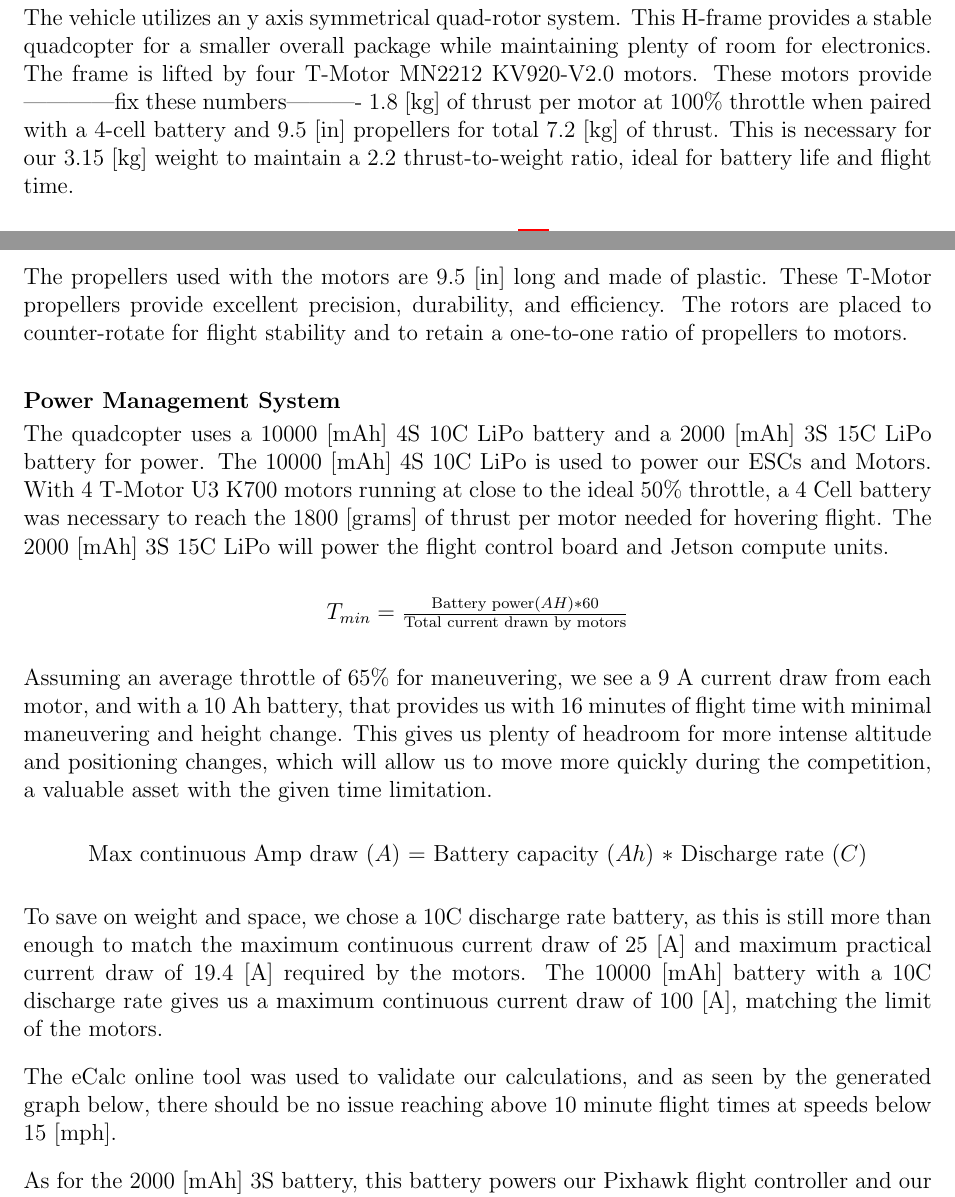
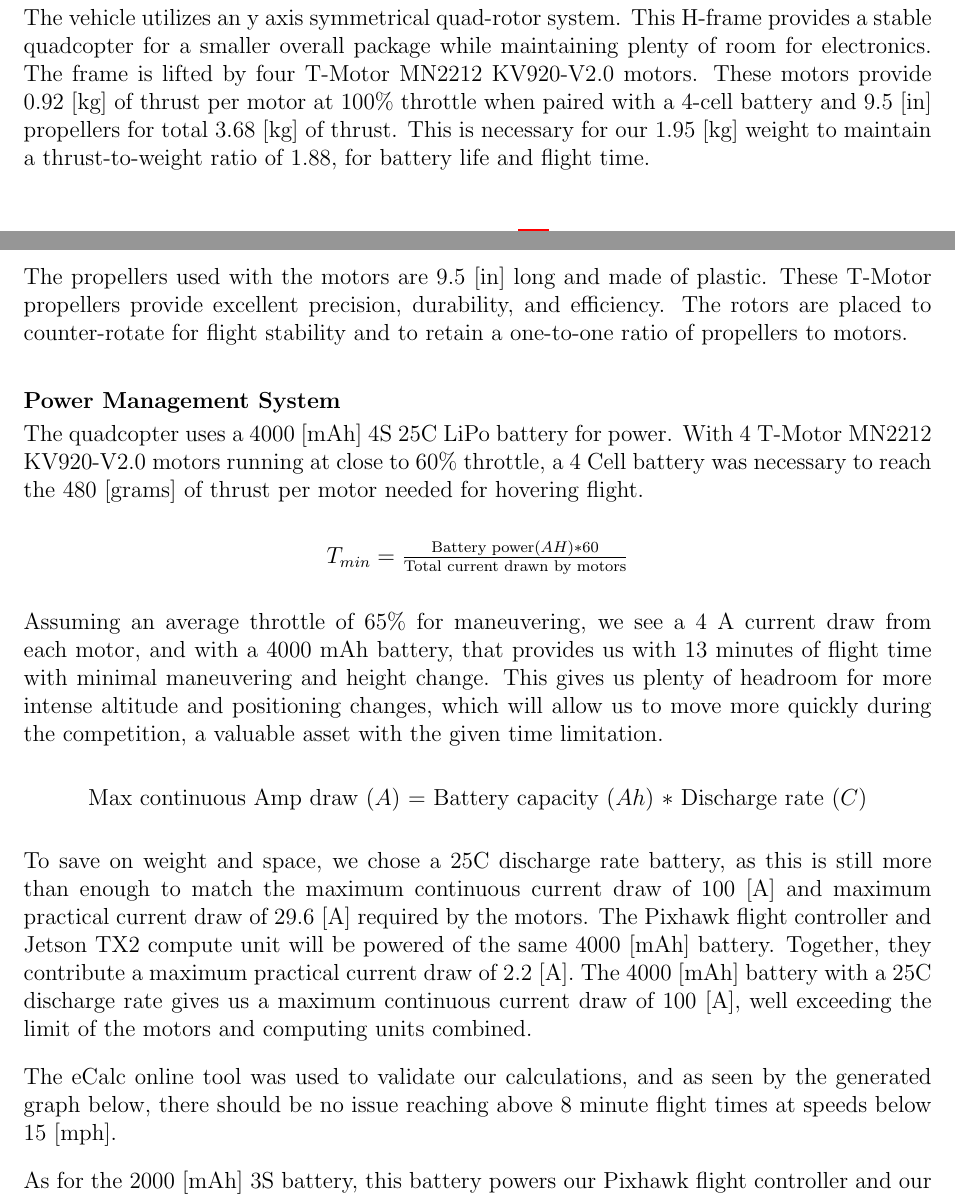
Before and after one commit to Texas-Aerial-Robotics/General, a LaTeX paper (IARC_Paper_2019/Paper.tex): two parts of pages 2 and 3 of 11, joined at a grey line, cut so that both start at the same text. Compiled offline with pdfLaTeX.

Commit message:
Getting close to done. Added some hardware stuff.

```diff
--- a/IARC_Paper_2019/Paper.tex
+++ b/IARC_Paper_2019/Paper.tex
@@ -165,24 +165,24 @@ text centered, rounded corners, minimum height=2em]
 
 \section*{AIR VEHICLE}
 	\subsection*{Propulsion and Lift System}
-			The vehicle utilizes an y axis symmetrical quad-rotor system. This H-frame provides a stable quadcopter for a smaller overall package while maintaining plenty of room for electronics. The frame is lifted by four T-Motor MN2212 KV920-V2.0 motors. These motors provide
-			------------fix these numbers---------- 1.8 [kg] of thrust per motor at 100\% throttle when paired with a 4-cell battery and 9.5 [in] propellers for total 7.2 [kg] of thrust. This is necessary for our 3.15 [kg] weight to maintain a 2.2 thrust-to-weight ratio, ideal for battery life and flight time.
+The vehicle utilizes an y axis symmetrical quad-rotor system. This H-frame provides a stable quadcopter for a smaller overall package while maintaining plenty of room for electronics. The frame is lifted by four T-Motor MN2212 KV920-V2.0 motors. These motors provide 0.92 [kg] of thrust per motor at 100\% throttle when paired with a 4-cell battery and 9.5 [in] propellers for total 3.68 [kg] of thrust. This is necessary for our 1.95 [kg] weight to maintain a thrust-to-weight ratio of 1.88, for battery life and flight time.
 
-			The propellers used with the motors are 9.5 [in] long and made of plastic. These T-Motor propellers provide excellent precision, durability, and efficiency. The rotors are placed to counter-rotate for flight stability and to retain a one-to-one ratio of propellers to motors.
+The propellers used with the motors are 9.5 [in] long and made of plastic. These T-Motor propellers provide excellent precision, durability, and efficiency. The rotors are placed to counter-rotate for flight stability and to retain a one-to-one ratio of propellers to motors.
+
 	\subsection*{Power Management System}
-The quadcopter uses a 10000 [mAh] 4S 10C LiPo battery and a 2000 [mAh] 3S 15C LiPo battery for power. The 10000 [mAh] 4S 10C LiPo is used to power our ESCs and Motors. With 4 T-Motor U3 K700 motors running at close to the ideal 50\% throttle, a 4 Cell battery was necessary to reach the 1800 [grams] of thrust per motor needed for hovering flight. The 2000 [mAh] 3S 15C LiPo will power the flight control board and Jetson compute units.
+The quadcopter uses a 4000 [mAh] 4S 25C LiPo battery for power. With 4 T-Motor MN2212 KV920-V2.0  motors running at close to 60\% throttle, a 4 Cell battery was necessary to reach the 480 [grams] of thrust per motor needed for hovering flight.
 \begin{center}
 	$T_{min} = \frac{\text{Battery power}(AH) * 60}{\text{Total current drawn by motors}}$
 \end{center}
 
-Assuming an average throttle of 65\% for maneuvering, we see a 9 A current draw from each motor, and with a 10 Ah battery, that provides us with 16 minutes of flight time with minimal maneuvering and height change. This gives us plenty of headroom for more intense altitude and positioning changes, which will allow us to move more quickly during the competition, a valuable asset with the given time limitation.
+Assuming an average throttle of 65\% for maneuvering, we see a 4 A current draw from each motor, and with a 4000 mAh battery, that provides us with 13 minutes of flight time with minimal maneuvering and height change. This gives us plenty of headroom for more intense altitude and positioning changes, which will allow us to move more quickly during the competition, a valuable asset with the given time limitation.
 \begin{center}
 	Max continuous Amp draw ($A$) = Battery capacity ($Ah$) $*$ Discharge rate ($C$)
 \end{center}
 
-To save on weight and space, we chose a 10C discharge rate battery, as this is still more than enough to match the maximum continuous current draw of 25 [A] and maximum practical current draw of 19.4 [A] required by the motors. The 10000 [mAh] battery with a 10C discharge rate gives us a maximum continuous current draw of 100 [A], matching the limit of the motors.
+To save on weight and space, we chose a 25C discharge rate battery, as this is still more than enough to match the maximum continuous current draw of 100 [A] and maximum practical current draw of 29.6 [A] required by the motors. The Pixhawk flight controller and Jetson TX2 compute unit will be powered of the same 4000 [mAh] battery. Together, they contribute a maximum practical current draw of 2.2 [A]. The 4000 [mAh] battery with a 25C discharge rate gives us a maximum continuous current draw of 100 [A], well exceeding the limit of the motors and computing units combined.
 
-The eCalc online tool was used to validate our calculations, and as seen by the generated graph below, there should be no issue reaching above 10 minute flight times at speeds below 15 [mph].
+The eCalc online tool was used to validate our calculations, and as seen by the generated graph below, there should be no issue reaching above 8 minute flight times at speeds below 15 [mph].
 
 %		\begin{figure}[!htbp]
 %			\begin{center}
```
Also changed, not shown: IARC_Paper_2019/Paper.pdf.
